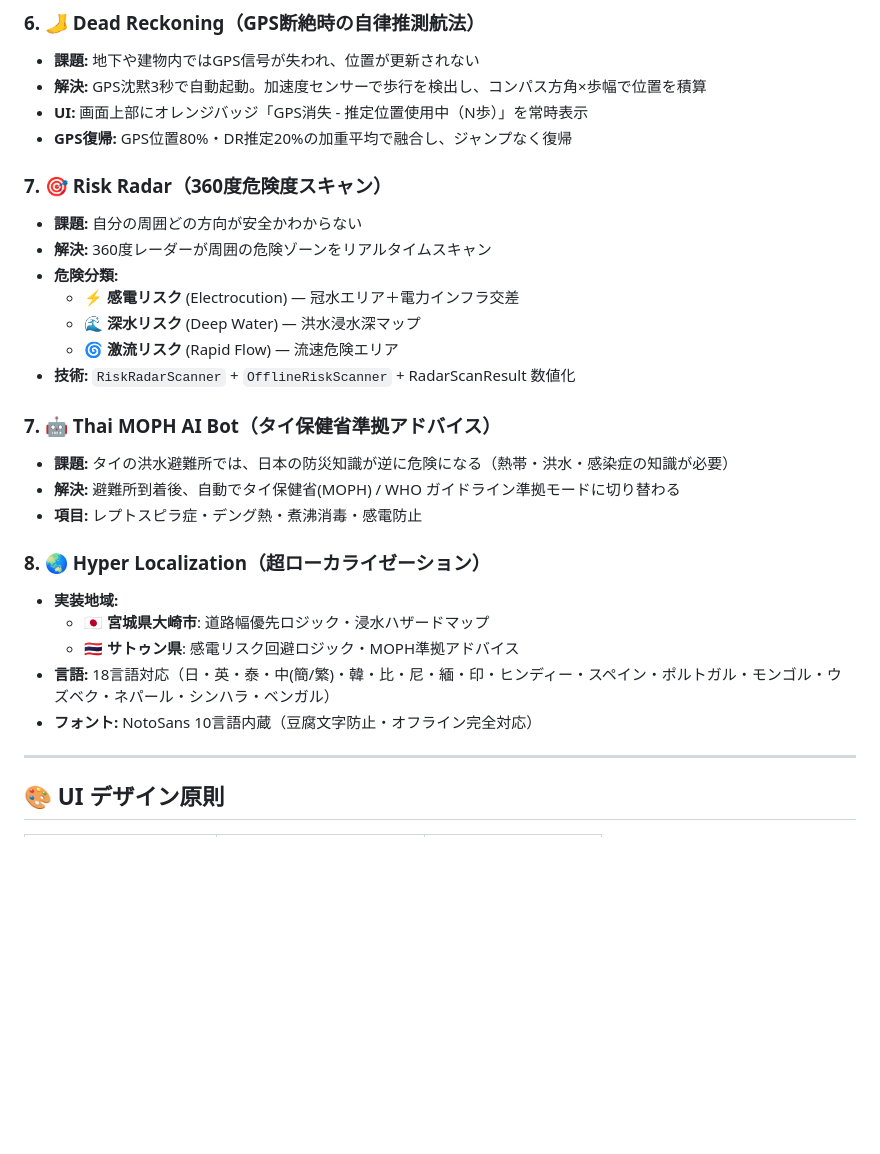
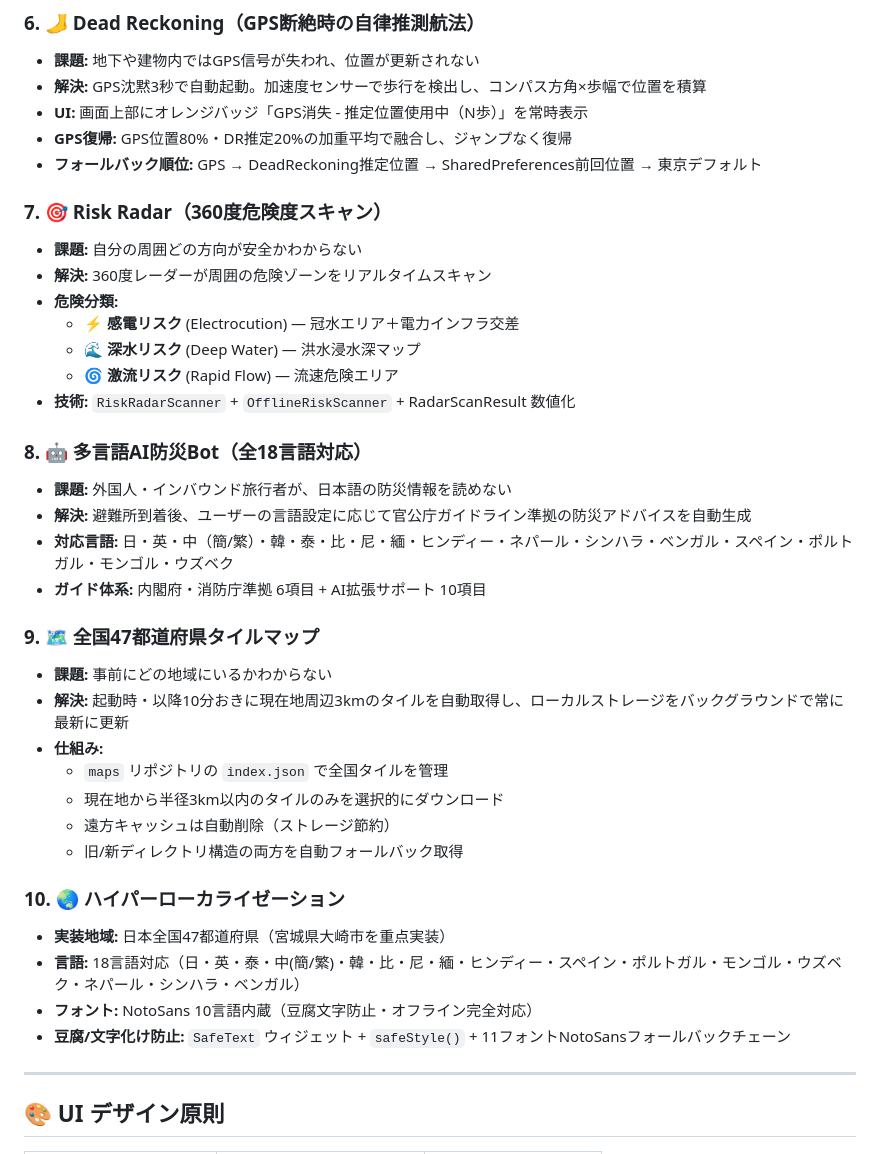
Before and after one commit to noanoa31500-byte/gapless-app, a Markdown page: README.md, the part around one of its changes. GitHub-like rendering; blank space fills up the shorter version.

```diff
--- a/README.md
+++ b/README.md
@@ -59,6 +59,7 @@
 - **解決:** GPS沈黙3秒で自動起動。加速度センサーで歩行を検出し、コンパス方角×歩幅で位置を積算
 - **UI:** 画面上部にオレンジバッジ「GPS消失 - 推定位置使用中（N歩）」を常時表示
 - **GPS復帰:** GPS位置80%・DR推定20%の加重平均で融合し、ジャンプなく復帰
+- **フォールバック順位:** GPS → DeadReckoning推定位置 → SharedPreferences前回位置 → 東京デフォルト
 
 ### 7. 🎯 Risk Radar（360度危険度スキャン）
 - **課題:** 自分の周囲どの方向が安全かわからない
@@ -69,17 +70,26 @@
   - 🌀 **激流リスク** (Rapid Flow) — 流速危険エリア
 - **技術:** `RiskRadarScanner` + `OfflineRiskScanner` + RadarScanResult 数値化
 
-### 7. 🤖 Thai MOPH AI Bot（タイ保健省準拠アドバイス）
-- **課題:** タイの洪水避難所では、日本の防災知識が逆に危険になる（熱帯・洪水・感染症の知識が必要）
-- **解決:** 避難所到着後、自動でタイ保健省(MOPH) / WHO ガイドライン準拠モードに切り替わる
-- **項目:** レプトスピラ症・デング熱・煮沸消毒・感電防止
+### 8. 🤖 多言語AI防災Bot（全18言語対応）
+- **課題:** 外国人・インバウンド旅行者が、日本語の防災情報を読めない
+- **解決:** 避難所到着後、ユーザーの言語設定に応じて官公庁ガイドライン準拠の防災アドバイスを自動生成
+- **対応言語:** 日・英・中（簡/繁）・韓・泰・比・尼・緬・ヒンディー・ネパール・シンハラ・ベンガル・スペイン・ポルトガル・モンゴル・ウズベク
+- **ガイド体系:** 内閣府・消防庁準拠 6項目 + AI拡張サポート 10項目
 
-### 8. 🌏 Hyper Localization（超ローカライゼーション）
-- **実装地域:**
-  - 🇯🇵 **宮城県大崎市**: 道路幅優先ロジック・浸水ハザードマップ
-  - 🇹🇭 **サトゥン県**: 感電リスク回避ロジック・MOPH準拠アドバイス
-- **言語:** 18言語対応（日・英・泰・中(簡/繁)・韓・比・尼・緬・印・ヒンディー・スペイン・ポルトガル・モンゴル・ウズベク・ネパール・シンハラ・ベンガル）
+### 9. 🗺️ 全国47都道府県タイルマップ
+- **課題:** 事前にどの地域にいるかわからない
+- **解決:** 起動時・以降10分おきに現在地周辺3kmのタイルを自動取得し、ローカルストレージをバックグラウンドで常に最新に更新
+- **仕組み:**
+  - `maps` リポジトリの `index.json` で全国タイルを管理
+  - 現在地から半径3km以内のタイルのみを選択的にダウンロード
+  - 遠方キャッシュは自動削除（ストレージ節約）
+  - 旧/新ディレクトリ構造の両方を自動フォールバック取得
+
+### 10. 🌏 ハイパーローカライゼーション
+- **実装地域:** 日本全国47都道府県（宮城県大崎市を重点実装）
+- **言語:** 18言語対応（日・英・泰・中(簡/繁)・韓・比・尼・緬・ヒンディー・スペイン・ポルトガル・モンゴル・ウズベク・ネパール・シンハラ・ベンガル）
 - **フォント:** NotoSans 10言語内蔵（豆腐文字防止・オフライン完全対応）
+- **豆腐/文字化け防止:** `SafeText` ウィジェット + `safeStyle()` + 11フォントNotoSansフォールバックチェーン
 
 ---
 
```
Also changed, not shown: other parts of README.md (+44 -33 lines).
